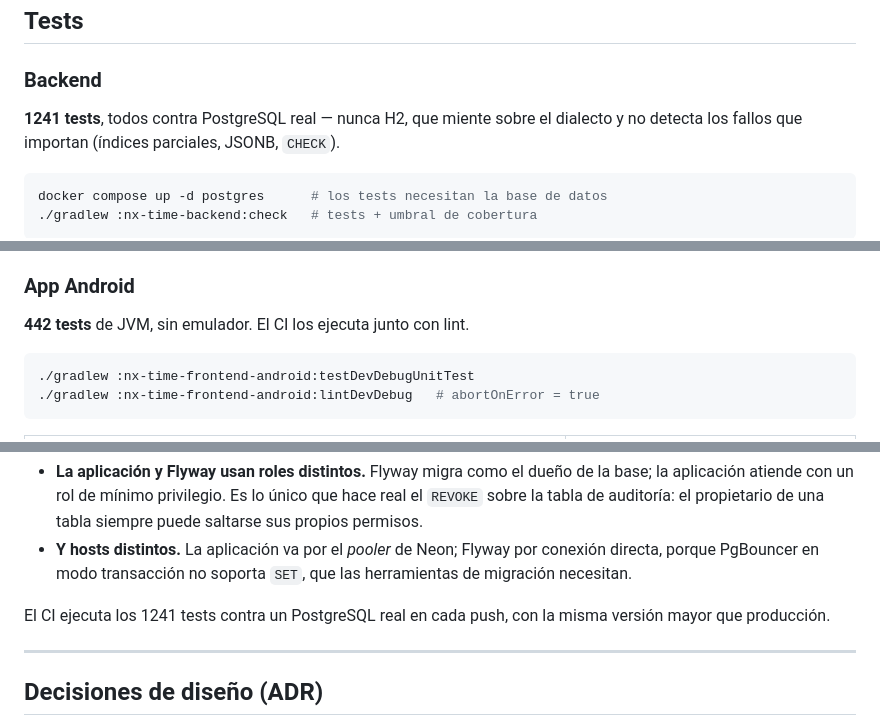
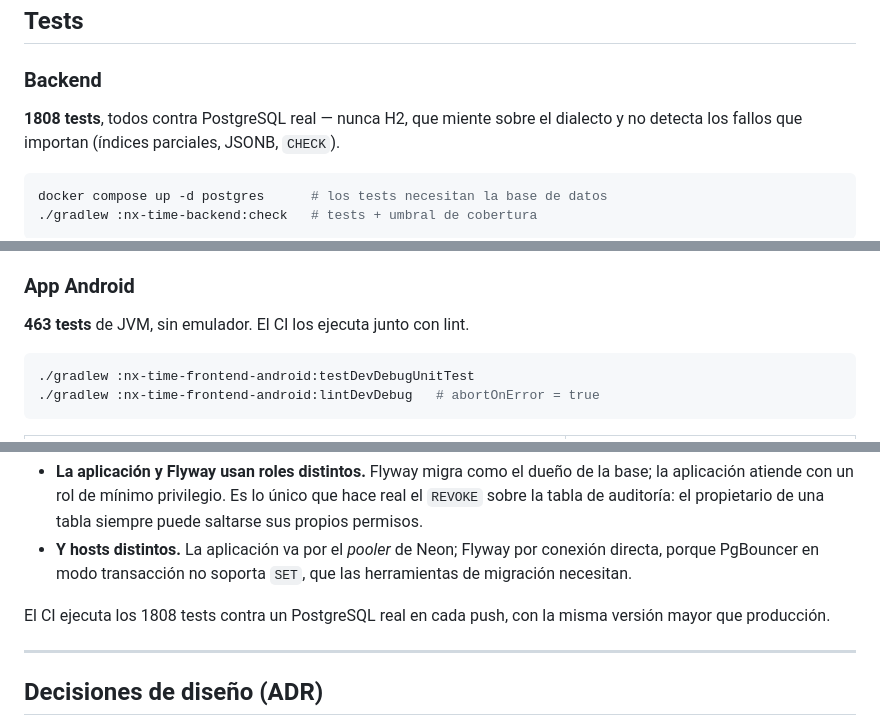
Before and after one commit to m-alfonsovillamil/NX-Time, a Markdown page: README.md, 3 parts joined by grey strips. GitHub-like rendering.

Commit message:
README: las cifras de tests de hoy y los ADR 043 y 044
Contadas ejecutando: 1808 tests del backend, 463 de la app y 406 de Vitest.
El README decía 1241, 442 y 385.

Co-Authored-By: Claude Opus 5.5 <noreply@anthropic.com>

````diff
--- a/README.md
+++ b/README.md
@@ -487,7 +487,7 @@ decide qué se enseña.
 
 ### Backend
 
-**1241 tests**, todos contra PostgreSQL real — nunca H2, que miente sobre el
+**1808 tests**, todos contra PostgreSQL real — nunca H2, que miente sobre el
 dialecto y no detecta los fallos que importan (índices parciales, JSONB,
 `CHECK`).
 
@@ -510,7 +510,7 @@ empuja a escribir tests de *getters*.
 
 ### App Android
 
-**442 tests** de JVM, sin emulador. El CI los ejecuta junto con lint.
+**463 tests** de JVM, sin emulador. El CI los ejecuta junto con lint.
 
 ```bash
 ./gradlew :nx-time-frontend-android:testDevDebugUnitTest
@@ -560,7 +560,7 @@ Dos detalles del despliegue que no son evidentes y están declarados en
   conexión directa, porque PgBouncer en modo transacción no soporta `SET`, que
   las herramientas de migración necesitan.
 
-El CI ejecuta los 1241 tests contra un PostgreSQL real en cada push, con la misma
+El CI ejecuta los 1808 tests contra un PostgreSQL real en cada push, con la misma
 versión mayor que producción.
 
 ---
````
Also changed, not shown: other parts of README.md (+3 -1 lines).
